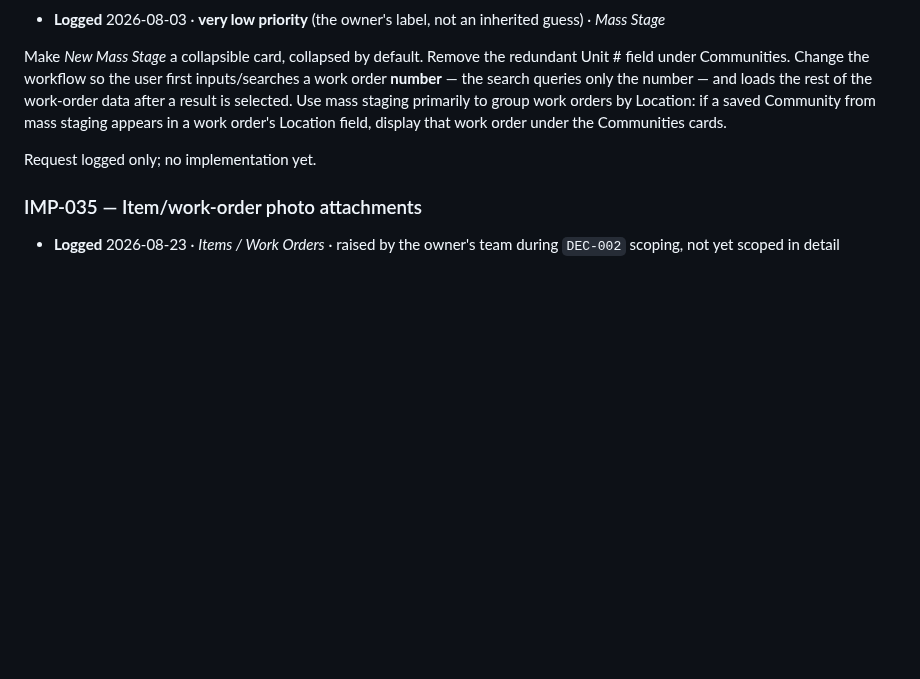
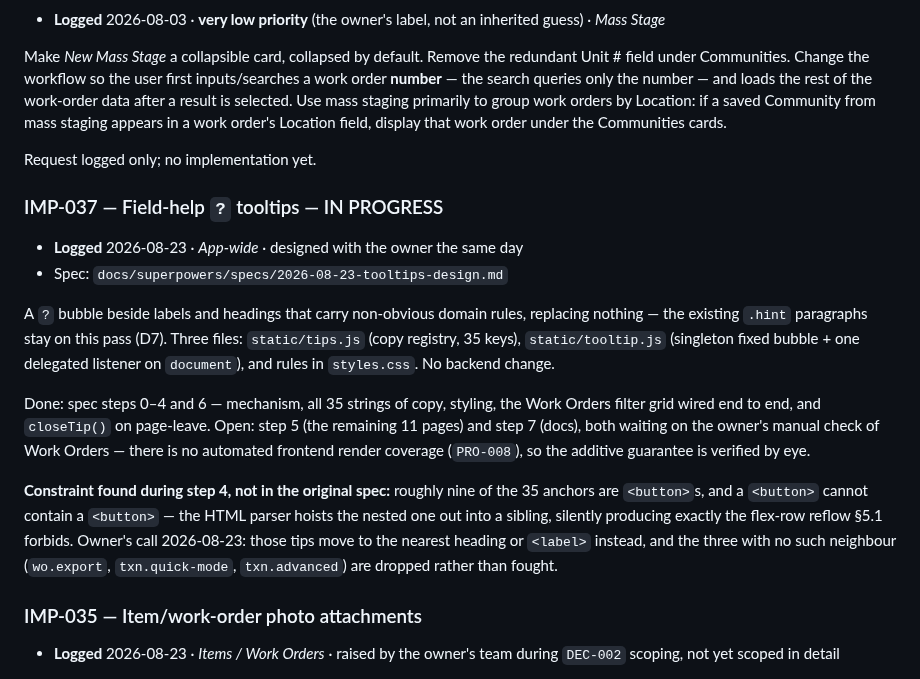
Before and after one commit to Avidiyah/inventory_app_git, a Markdown page: docs/open-work.md, the part around the change. GitHub-like rendering; blank space fills up the shorter version.

Commit message:
docs: record the button-anchor constraint and IMP-037 progress
Spec section 5.5 is new: nine of the 35 anchors are <button>s, and a <button>
cannot contain a <button> -- the parser hoists the nested one out into a
sibling, silently producing the exact reflow section 5.1 forbids. Section 5.4
had named the single <th> as the one risky anchor; it was not.

Owner's call: those tips move to the nearest heading or <label>, and the three
with no such neighbour are dropped rather than fought. Revised anchor table
included, and steps 0-4 and 6 marked done with the resume point at step 5.

Also logs IMP-037 in open-work.md, carrying the same constraint.

```diff
--- a/docs/open-work.md
+++ b/docs/open-work.md
@@ -76,6 +76,31 @@ mass staging appears in a work order's Location field, display that work order
 under the Communities cards.
 
 Request logged only; no implementation yet.
+
+### IMP-037 — Field-help `?` tooltips — IN PROGRESS
+
+- **Logged** 2026-08-23 · *App-wide* · designed with the owner the same day
+- Spec: `docs/superpowers/specs/2026-08-23-tooltips-design.md`
+
+A `?` bubble beside labels and headings that carry non-obvious domain rules,
+replacing nothing — the existing `.hint` paragraphs stay on this pass (D7).
+Three files: `static/tips.js` (copy registry, 35 keys), `static/tooltip.js`
+(singleton fixed bubble + one delegated listener on `document`), and rules in
+`styles.css`. No backend change.
+
+Done: spec steps 0–4 and 6 — mechanism, all 35 strings of copy, styling, the
+Work Orders filter grid wired end to end, and `closeTip()` on page-leave.
+Open: step 5 (the remaining 11 pages) and step 7 (docs), both waiting on the
+owner's manual check of Work Orders — there is no automated frontend render
+coverage (`PRO-008`), so the additive guarantee is verified by eye.
+
+**Constraint found during step 4, not in the original spec:** roughly nine of
+the 35 anchors are `<button>`s, and a `<button>` cannot contain a `<button>` —
+the HTML parser hoists the nested one out into a sibling, silently producing
+exactly the flex-row reflow §5.1 forbids. Owner's call 2026-08-23: those tips
+move to the nearest heading or `<label>` instead, and the three with no such
+neighbour (`wo.export`, `txn.quick-mode`, `txn.advanced`) are dropped rather
+than fought.
 
 ### IMP-035 — Item/work-order photo attachments
 
```
Also changed, not shown: 1 other file.
